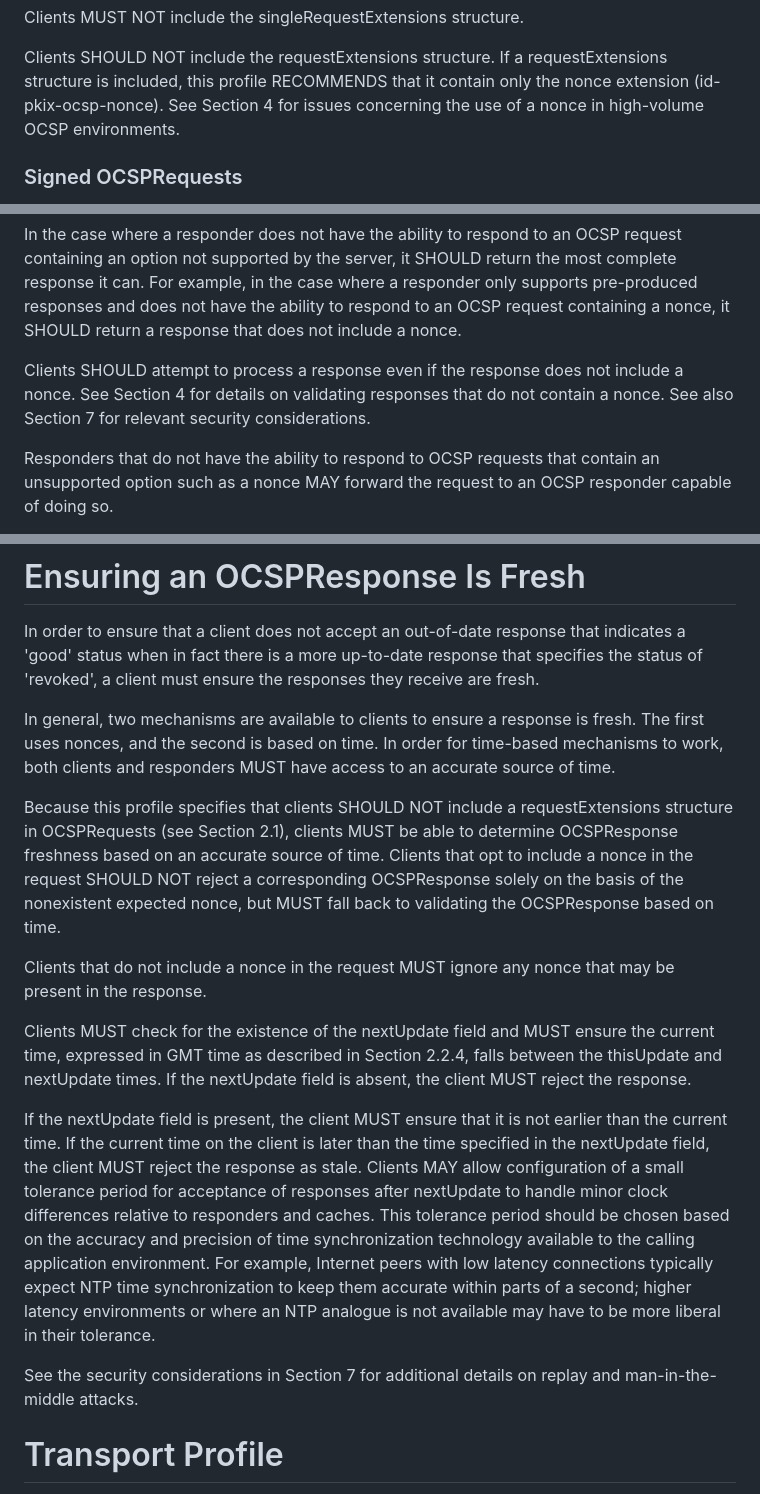
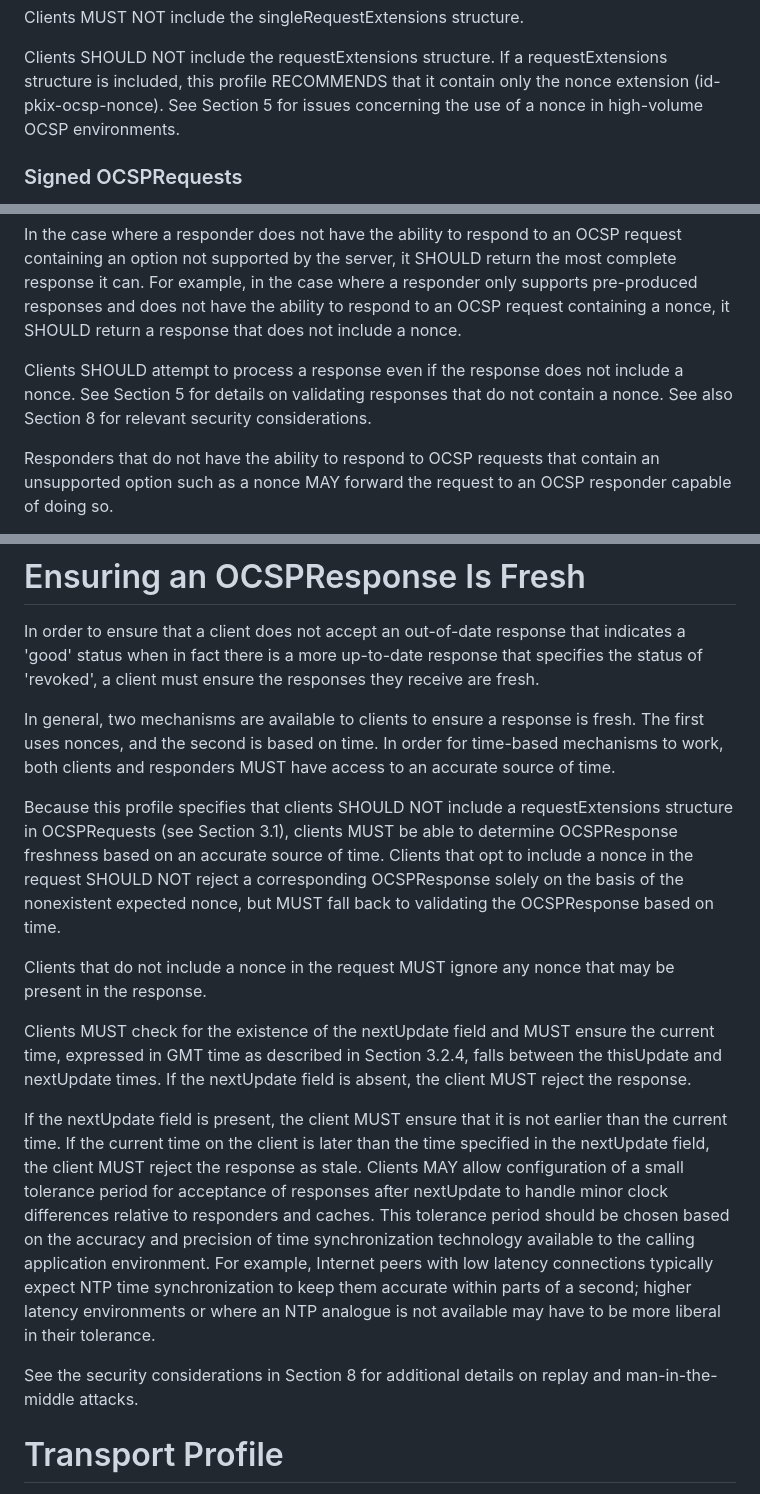
Before and after one commit to lamps-wg/RFC5019bis, a Markdown page: draft-bonnell-rfc5019bis.md, 3 parts joined by grey strips. Rendered like a GitHub page.

Commit message:
fix section number

```diff
--- a/draft-bonnell-rfc5019bis.md
+++ b/draft-bonnell-rfc5019bis.md
@@ -147,7 +147,7 @@ Clients MUST NOT include the singleRequestExtensions structure.
 Clients SHOULD NOT include the requestExtensions structure.  If a
 requestExtensions structure is included, this profile RECOMMENDS that
 it contain only the nonce extension (id-pkix-ocsp-nonce).  See
-Section 4 for issues concerning the use of a nonce in high-volume
+Section 5 for issues concerning the use of a nonce in high-volume
 OCSP environments.
 
 ### Signed OCSPRequests
@@ -186,8 +186,8 @@ not have the ability to respond to an OCSP request containing a
 nonce, it SHOULD return a response that does not include a nonce.
 
 Clients SHOULD attempt to process a response even if the response
-does not include a nonce.  See Section 4 for details on validating
-responses that do not contain a nonce.  See also Section 7 for
+does not include a nonce.  See Section 5 for details on validating
+responses that do not contain a nonce.  See also Section 8 for
 relevant security considerations.
 
 Responders that do not have the ability to respond to OCSP requests
@@ -317,7 +317,7 @@ time.  In order for time-based mechanisms to work, both clients and
 responders MUST have access to an accurate source of time.
 
 Because this profile specifies that clients SHOULD NOT include a
-requestExtensions structure in OCSPRequests (see Section 2.1),
+requestExtensions structure in OCSPRequests (see Section 3.1),
 clients MUST be able to determine OCSPResponse freshness based on an
 accurate source of time.  Clients that opt to include a nonce in the
 request SHOULD NOT reject a corresponding OCSPResponse solely on the
@@ -329,7 +329,7 @@ nonce that may be present in the response.
 
 Clients MUST check for the existence of the nextUpdate field and MUST
 ensure the current time, expressed in GMT time as described in
-Section 2.2.4, falls between the thisUpdate and nextUpdate times.  If
+Section 3.2.4, falls between the thisUpdate and nextUpdate times.  If
 the nextUpdate field is absent, the client MUST reject the response.
 
 If the nextUpdate field is present, the client MUST ensure that it is
@@ -346,7 +346,7 @@ synchronization to keep them accurate within parts of a second;
 higher latency environments or where an NTP analogue is not available
 may have to be more liberal in their tolerance.
 
-See the security considerations in Section 7 for additional details on
+See the security considerations in Section 8 for additional details on
 replay and man-in-the-middle attacks.
 
 # Transport Profile
```
Also changed, not shown: other parts of draft-bonnell-rfc5019bis.md (+5 -5 lines).
